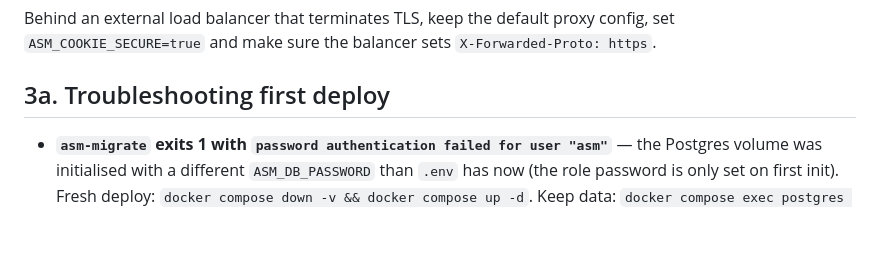
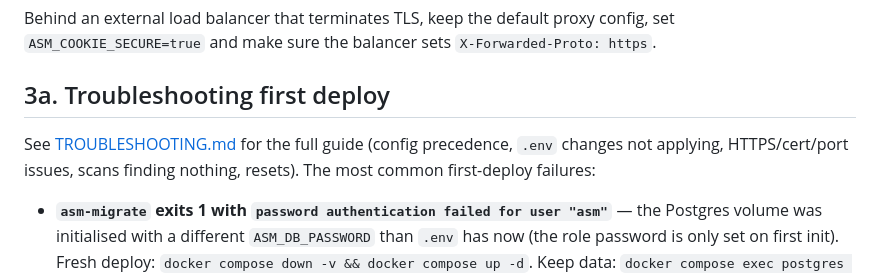
Before and after one commit to AlRasedah/AlRasedah-ASM-Private, a Markdown page: docs/DEPLOYMENT.md, the part around the change. Rendered like a GitHub page; blank space fills up the shorter version.

```diff
--- a/docs/DEPLOYMENT.md
+++ b/docs/DEPLOYMENT.md
@@ -52,6 +52,10 @@ Behind an external load balancer that terminates TLS, keep the default proxy con
 `ASM_COOKIE_SECURE=true` and make sure the balancer sets `X-Forwarded-Proto: https`.
 
 ## 3a. Troubleshooting first deploy
+
+See [TROUBLESHOOTING.md](TROUBLESHOOTING.md) for the full guide (config precedence,
+`.env` changes not applying, HTTPS/cert/port issues, scans finding nothing, resets).
+The most common first-deploy failures:
 
 - **`asm-migrate` exits 1 with `password authentication failed for user "asm"`** — the Postgres
   volume was initialised with a different `ASM_DB_PASSWORD` than `.env` has now (the role
```
Also changed, not shown: docs/TROUBLESHOOTING.md (added, +203 -0 lines).
